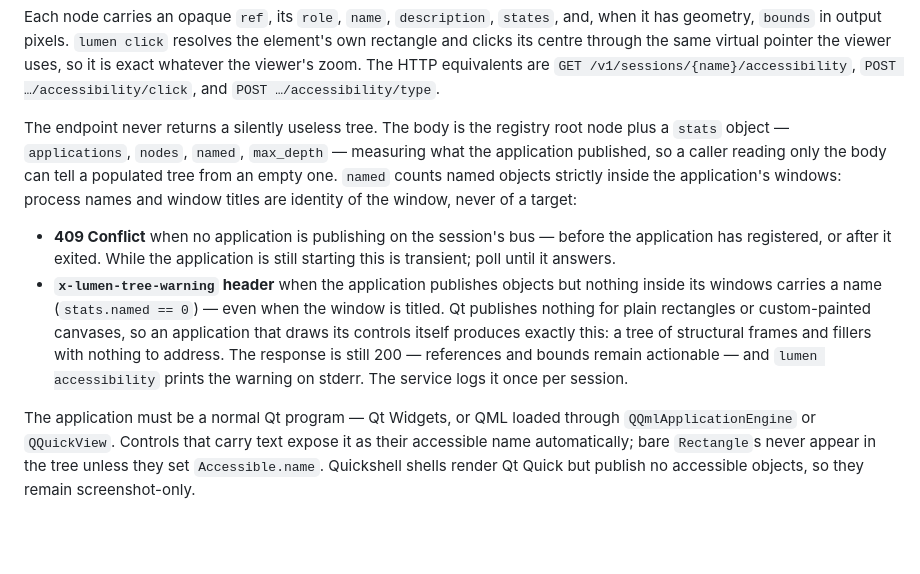
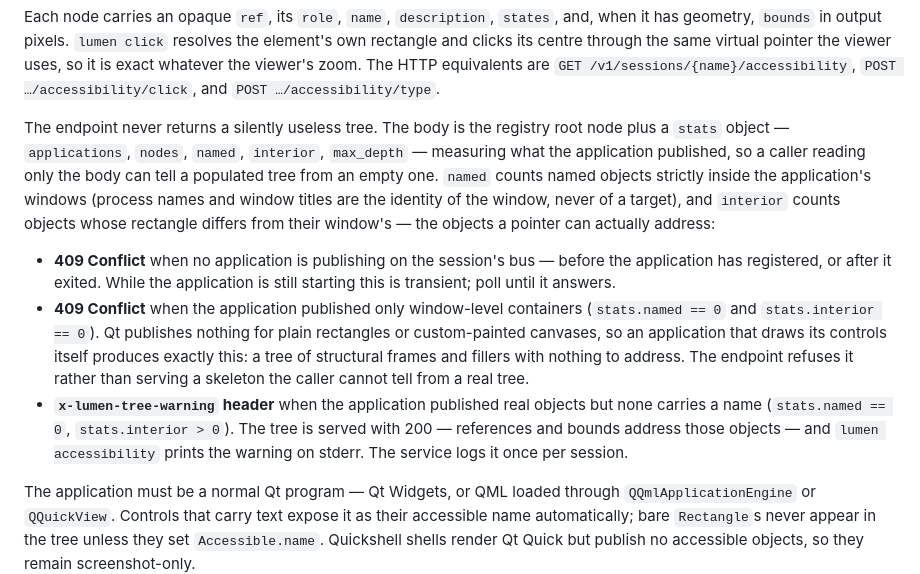
Before and after one commit to blackopsrepl/lumen, a Markdown page: README.md, the part around the change. GitHub-like rendering; blank space fills up the shorter version.

Commit message:
docs(qt): state the empty-vs-unnamed boundary
Document stats.interior and the two 409s: no application publishing, and an
application that published only window-level containers. The warning header
now marks only the case where real objects carry no names.

```diff
--- a/README.md
+++ b/README.md
@@ -149,22 +149,27 @@ are `GET /v1/sessions/{name}/accessibility`, `POST …/accessibility/click`, and
 
 The endpoint never returns a silently useless tree. The body is the registry
 root node plus a `stats` object — `applications`, `nodes`, `named`,
-`max_depth` — measuring what the application published, so a caller reading
-only the body can tell a populated tree from an empty one. `named` counts
-named objects strictly inside the application's windows: process names and
-window titles are identity of the window, never of a target:
+`interior`, `max_depth` — measuring what the application published, so a
+caller reading only the body can tell a populated tree from an empty one.
+`named` counts named objects strictly inside the application's windows
+(process names and window titles are the identity of the window, never of a
+target), and `interior` counts objects whose rectangle differs from their
+window's — the objects a pointer can actually address:
 
 - **409 Conflict** when no application is publishing on the session's bus —
   before the application has registered, or after it exited. While the
   application is still starting this is transient; poll until it answers.
-- **`x-lumen-tree-warning` header** when the application publishes objects
-  but nothing inside its windows carries a name (`stats.named == 0`) — even
-  when the window is titled. Qt publishes nothing for plain rectangles or
-  custom-painted canvases, so an application that draws its controls itself
-  produces exactly this: a tree of structural frames and fillers with
-  nothing to address. The response is still 200 — references and bounds
-  remain actionable — and `lumen accessibility` prints the warning on
-  stderr. The service logs it once per session.
+- **409 Conflict** when the application published only window-level
+  containers (`stats.named == 0` and `stats.interior == 0`). Qt publishes
+  nothing for plain rectangles or custom-painted canvases, so an application
+  that draws its controls itself produces exactly this: a tree of structural
+  frames and fillers with nothing to address. The endpoint refuses it rather
+  than serving a skeleton the caller cannot tell from a real tree.
+- **`x-lumen-tree-warning` header** when the application published real
+  objects but none carries a name (`stats.named == 0`, `stats.interior > 0`).
+  The tree is served with 200 — references and bounds address those objects —
+  and `lumen accessibility` prints the warning on stderr. The service logs it
+  once per session.
 
 The application must be a normal Qt program — Qt Widgets, or QML loaded through
 `QQmlApplicationEngine` or `QQuickView`. Controls that carry text expose it as
```
Also changed, not shown: skills/lumen/SKILL.md (+10 -8 lines).
